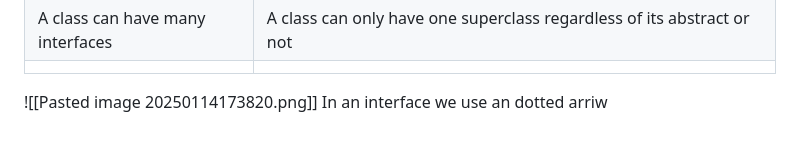
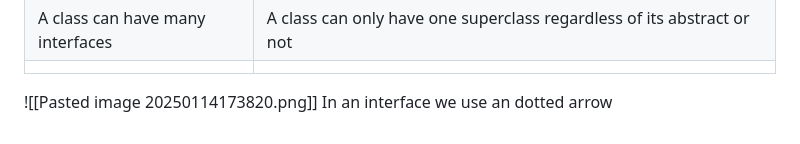
Before and after one commit to pasinduvinsuka/self-study-notes, a Markdown page: oop/westminster/Summary.md, the part around the change. Rendered like a GitHub page.

Commit message:
Auto-sync on Tue Jan 14 17:39:48 SLST 2025

```diff
--- a/oop/westminster/Summary.md
+++ b/oop/westminster/Summary.md
@@ -107,4 +107,4 @@ interface C extends A, B {
 | A class can have many interfaces                         | A class can only have one superclass regardless of its abstract or not                                                                                                     |
 |                                                          |                                                                                                                                                                            |
 ![[Pasted image 20250114173820.png]]
-In an interface we use an dotted arriw
+In an interface we use an dotted arrow
```
